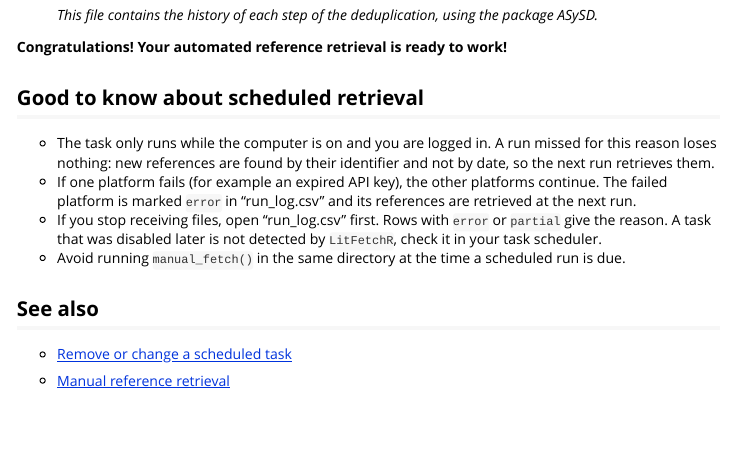
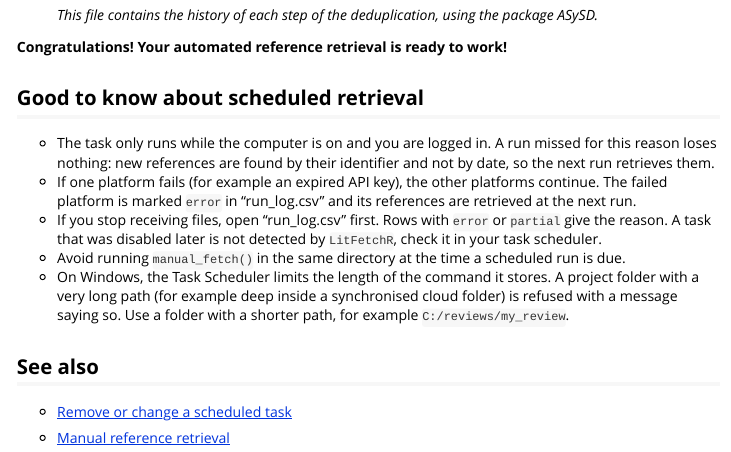
Before and after one commit to thomasdumond/LitFetchR, an R Markdown document (vignettes/LitFetchr.Rmd): the page in a window 1100 px wide, from 4640 px down. Rendered offline with R 4.5, knitr and Pandoc, with nearby package versions; long lines of code are wrapped.

Commit message:
Tutorial: advice on project folder path length for scheduled tasks on Windows
Co-Authored-By: Claude Sonnet 5.5 <noreply@anthropic.com>

```diff
--- a/vignettes/LitFetchr.Rmd
+++ b/vignettes/LitFetchr.Rmd
@@ -237,6 +237,7 @@
 * If one platform fails (for example an expired API key), the other platforms continue. The failed platform is marked `error` in "run_log.csv" and its references are retrieved at the next run.
 * If you stop receiving files, open "run_log.csv" first. Rows with `error` or `partial` give the reason. A task that was disabled later is not detected by `LitFetchR`, check it in your task scheduler.
 * Avoid running `manual_fetch()` in the same directory at the time a scheduled run is due.
+* On Windows, the Task Scheduler limits the length of the command it stores. A project folder with a very long path (for example deep inside a synchronised cloud folder) is refused with a message saying so. Use a folder with a shorter path, for example `C:/reviews/my_review`.
 
 ## See also
 
```
